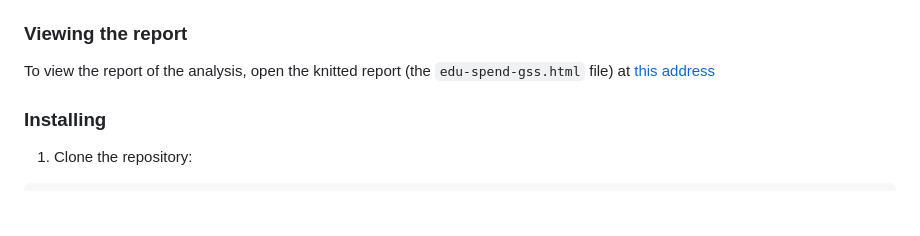
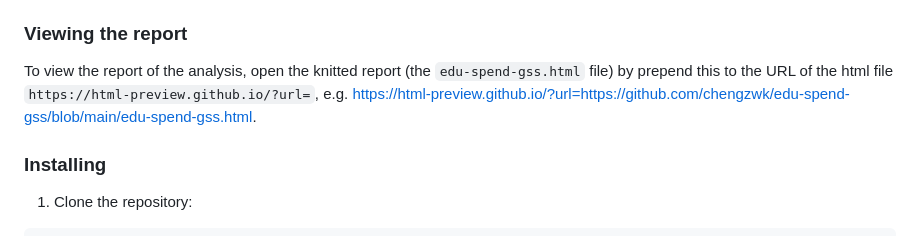
Before and after one commit to chengzwk/edu-spend-gss, a Markdown page: README.md, the part around the change. Drawn GitHub-style; blank space fills up the shorter version.

```diff
--- a/README.md
+++ b/README.md
@@ -32,7 +32,7 @@ This analysis is conducted in R, with visualizations using ggplot to support the
 
 ### Viewing the report
 
-To view the report of the analysis, open the knitted report (the `edu-spend-gss.html` file) at [this address](https://html-preview.github.io/?url=https://github.com/chengzwk/edu-spend-gss/blob/main/edu-spend-gss.html)
+To view the report of the analysis, open the knitted report (the `edu-spend-gss.html` file) by prepend this to the URL of the html file `https://html-preview.github.io/?url=`, e.g. https://html-preview.github.io/?url=https://github.com/chengzwk/edu-spend-gss/blob/main/edu-spend-gss.html.
 
 ### Installing
 
```
